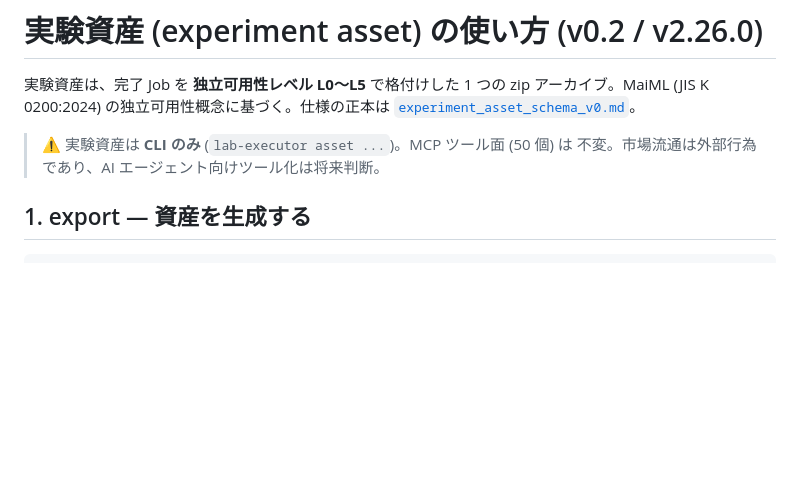
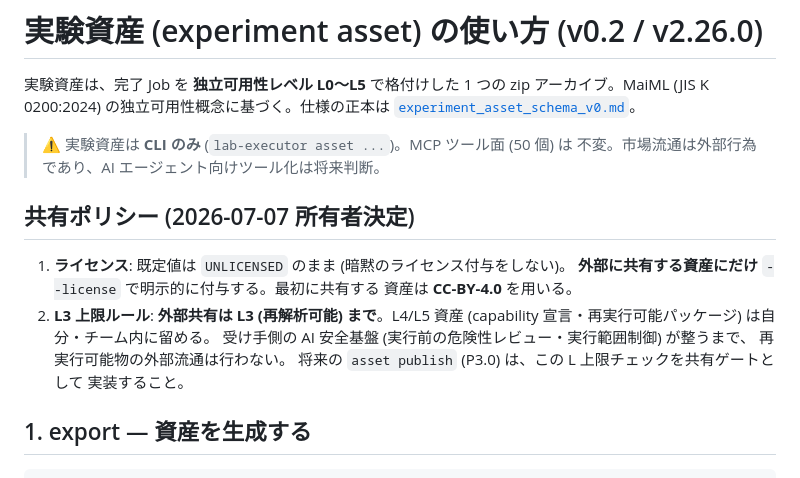
Before and after one commit to TECTOS-JP/lab-executor-mcp, a Markdown page: docs/asset_usage.md, the part around the change. Drawn GitHub-style; blank space fills up the shorter version.

Commit message:
docs: 資産共有ポリシー 2 件を記録 (所有者決定 2026-07-07)
1. ライセンス: 既定 UNLICENSED 維持、共有資産にのみ明示付与
   (初回共有は CC-BY-4.0)
2. L3 上限ルール: 外部共有は L3 まで。L4/L5 は受け手側の安全基盤が
   整うまでチーム内限定。将来の asset publish は共有ゲートとして
   L 上限チェックを実装する

Co-Authored-By: Claude Fable 5 <noreply@anthropic.com>

```diff
--- a/docs/asset_usage.md
+++ b/docs/asset_usage.md
@@ -6,6 +6,18 @@
 
 > ⚠ 実験資産は **CLI のみ** (`lab-executor asset ...`)。MCP ツール面 (50 個) は
 > 不変。市場流通は外部行為であり、AI エージェント向けツール化は将来判断。
+
+## 共有ポリシー (2026-07-07 所有者決定)
+
+1. **ライセンス**: 既定値は `UNLICENSED` のまま (暗黙のライセンス付与をしない)。
+   **外部に共有する資産にだけ** `--license` で明示的に付与する。最初に共有する
+   資産は **CC-BY-4.0** を用いる。
+2. **L3 上限ルール**: **外部共有は L3 (再解析可能) まで**。L4/L5 資産
+   (capability 宣言・再実行可能パッケージ) は自分・チーム内に留める。
+   受け手側の AI 安全基盤 (実行前の危険性レビュー・実行範囲制御) が整うまで、
+   再実行可能物の外部流通は行わない。
+   将来の `asset publish` (P3.0) は、この L 上限チェックを共有ゲートとして
+   実装すること。
 
 ## 1. export — 資産を生成する
 
```
